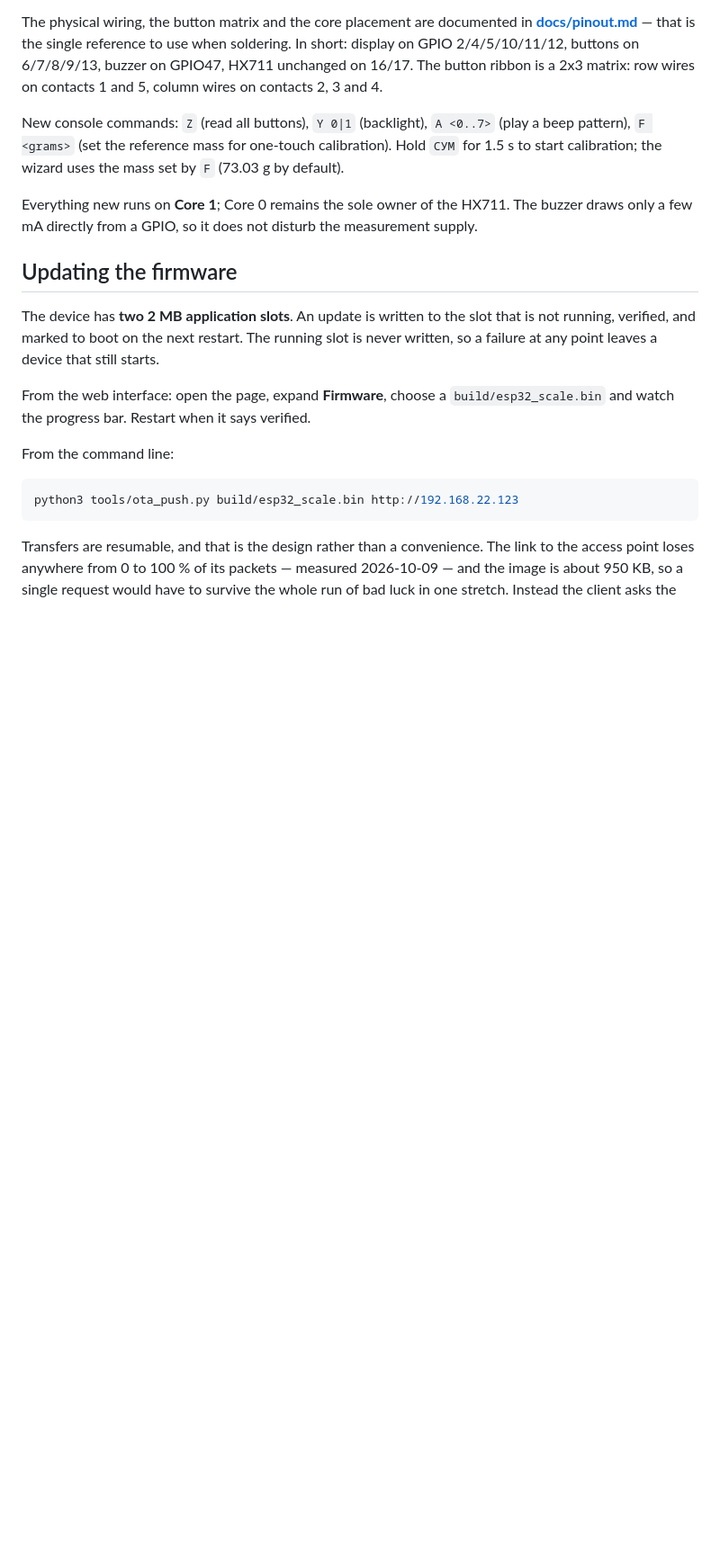
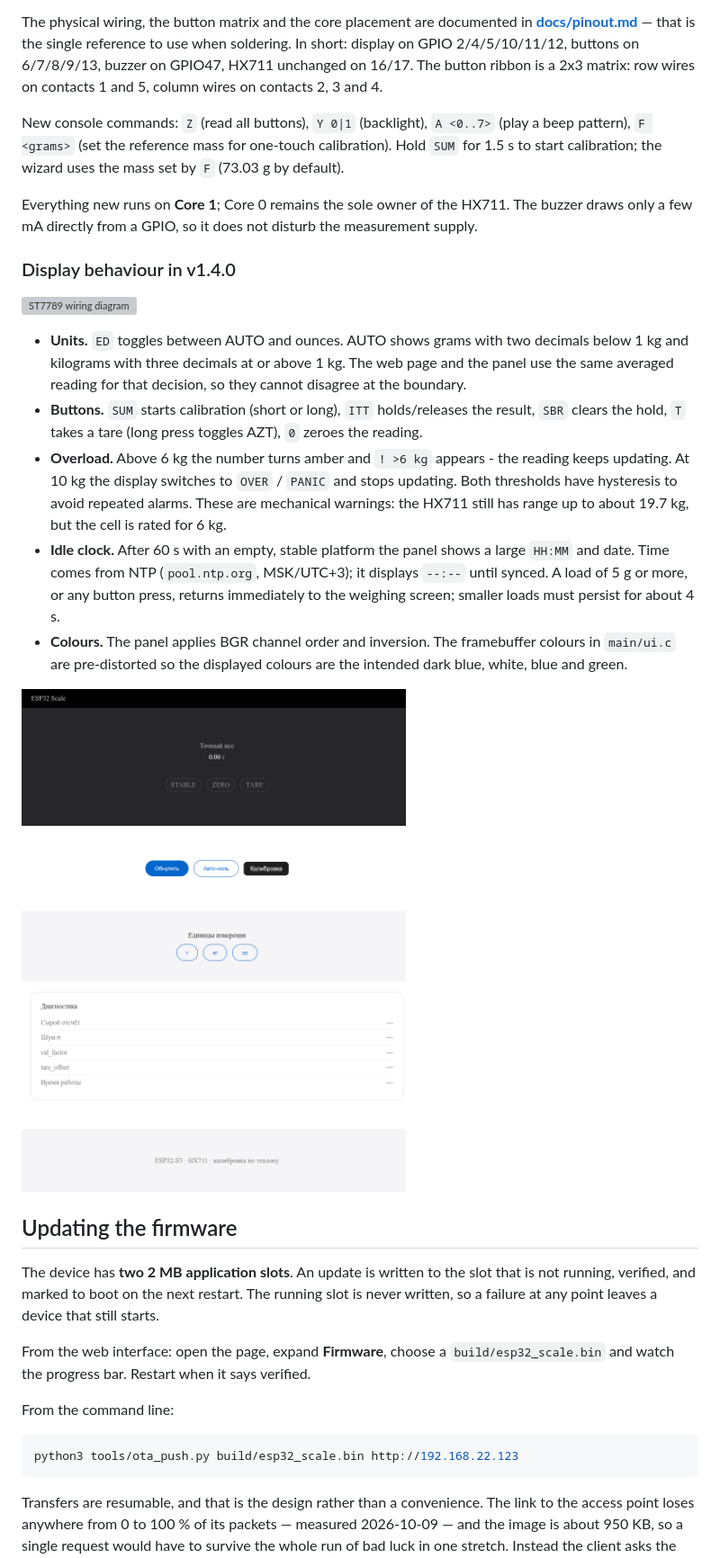
Before and after one commit to zavaruev/esp32-scale, a Markdown page: README.md, the part around the change. Shown at 90% size. GitHub-like rendering; pictures changed too: docs/images/web-ui.png (added); blank space fills up the shorter version; grey boxes are pictures that could not be loaded.

Commit message:
ST7789-display-LVGL-clock-AUTO-units

```diff
--- a/README.md
+++ b/README.md
@@ -162,12 +162,39 @@ row wires on contacts 1 and 5, column wires on contacts 2, 3 and 4.
 
 New console commands: `Z` (read all buttons), `Y 0|1` (backlight), `A <0..7>`
 (play a beep pattern), `F <grams>` (set the reference mass for one-touch
-calibration). Hold `СУМ` for 1.5 s to start calibration; the wizard uses the mass
+calibration). Hold `SUM` for 1.5 s to start calibration; the wizard uses the mass
 set by `F` (73.03 g by default).
 
 Everything new runs on **Core 1**; Core 0 remains the sole owner of the HX711.
 The buzzer draws only a few mA directly from a GPIO, so it does not disturb the
 measurement supply.
+
+### Display behaviour in v1.4.0
+
+![ST7789 wiring diagram](docs/images/wiring-st7789.svg)
+
+* **Units.** `ED` toggles between AUTO and ounces. AUTO shows grams with two
+  decimals below 1 kg and kilograms with three decimals at or above 1 kg. The
+  web page and the panel use the same averaged reading for that decision, so
+  they cannot disagree at the boundary.
+* **Buttons.** `SUM` starts calibration (short or long), `ITT` holds/releases
+  the result, `SBR` clears the hold, `T` takes a tare (long press toggles AZT),
+  `0` zeroes the reading.
+* **Overload.** Above 6 kg the number turns amber and `! >6 kg` appears - the
+  reading keeps updating. At 10 kg the display switches to `OVER` / `PANIC` and
+  stops updating. Both thresholds have hysteresis to avoid repeated alarms.
+  These are mechanical warnings: the HX711 still has range up to about 19.7 kg,
+  but the cell is rated for 6 kg.
+* **Idle clock.** After 60 s with an empty, stable platform the panel shows a
+  large `HH:MM` and date. Time comes from NTP (`pool.ntp.org`, MSK/UTC+3); it
+  displays `--:--` until synced. A load of 5 g or more, or any button press,
+  returns immediately to the weighing screen; smaller loads must persist for
+  about 4 s.
+* **Colours.** The panel applies BGR channel order and inversion. The
+  framebuffer colours in `main/ui.c` are pre-distorted so the displayed colours
+  are the intended dark blue, white, blue and green.
+
+![Web interface](docs/images/web-ui.png)
 
 ## Updating the firmware
 
```
Also changed, not shown: docs/pinout.md (+95 -91 lines), 16 other files.
